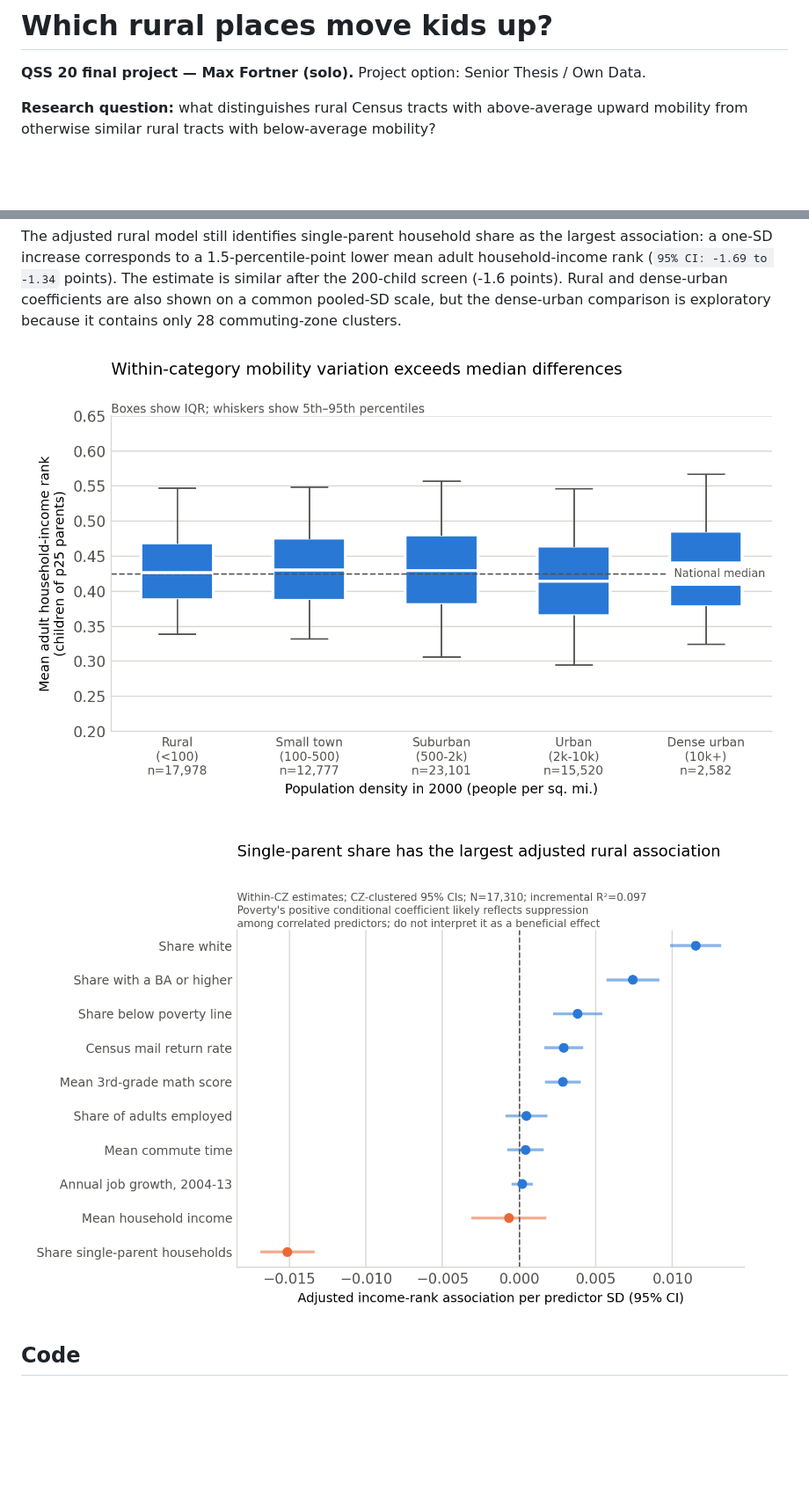
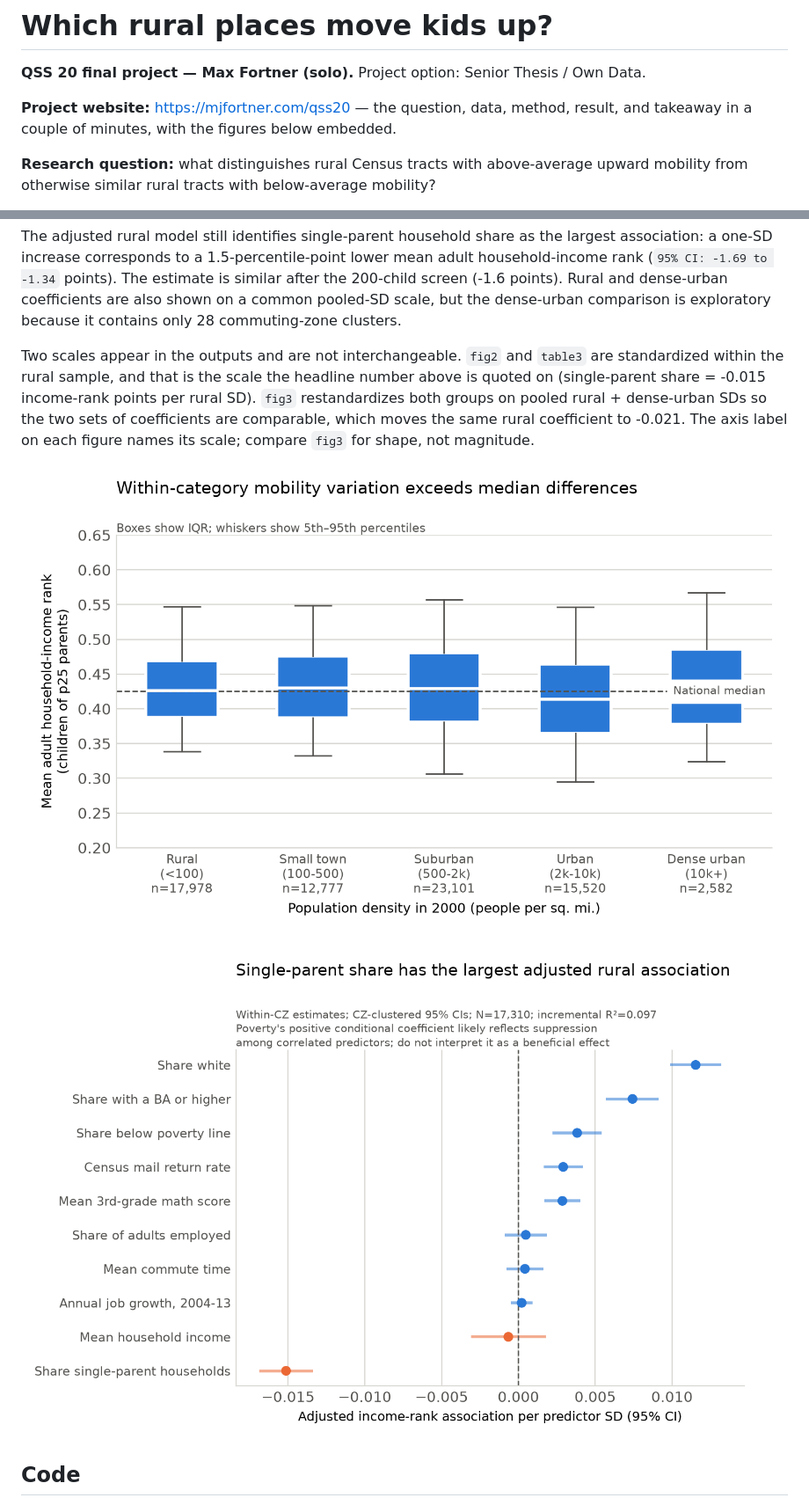
Before and after one commit to mjfortner/qss20-rural-mobility, a Markdown page: README.md, 2 parts joined by grey strips. Shown at 88% size. Drawn GitHub-style; pictures changed too: output/fig1_mobility_by_density.png, output/fig2_rural_ols_coefficients.png; blank space fills up the shorter version.

```diff
--- a/README.md
+++ b/README.md
@@ -1,6 +1,9 @@
 # Which rural places move kids up?
 
 **QSS 20 final project — Max Fortner (solo).** Project option: Senior Thesis / Own Data.
+
+**Project website:** <https://mjfortner.com/qss20> — the question, data, method, result,
+and takeaway in a couple of minutes, with the figures below embedded.
 
 **Research question:** what distinguishes rural Census tracts with above-average upward
 mobility from otherwise similar rural tracts with below-average mobility?
@@ -19,6 +22,13 @@ household-income rank (`95% CI: -1.69 to -1.34` points). The estimate is similar
 the 200-child screen (-1.6 points). Rural and dense-urban coefficients are also shown on
 a common pooled-SD scale, but the dense-urban comparison is exploratory because it
 contains only 28 commuting-zone clusters.
+
+Two scales appear in the outputs and are not interchangeable. `fig2` and `table3` are
+standardized within the rural sample, and that is the scale the headline number above
+is quoted on (single-parent share = -0.015 income-rank points per rural SD). `fig3`
+restandardizes both groups on pooled rural + dense-urban SDs so the two sets of
+coefficients are comparable, which moves the same rural coefficient to -0.021. The
+axis label on each figure names its scale; compare `fig3` for shape, not magnitude.
 
 ![Within-category mobility variation exceeds median differences](output/fig1_mobility_by_density.png)
 
```
Also changed, not shown: other parts of README.md (+7 -1 lines), output/fig3_rural_dense_coefficients.png, 2 other files.
